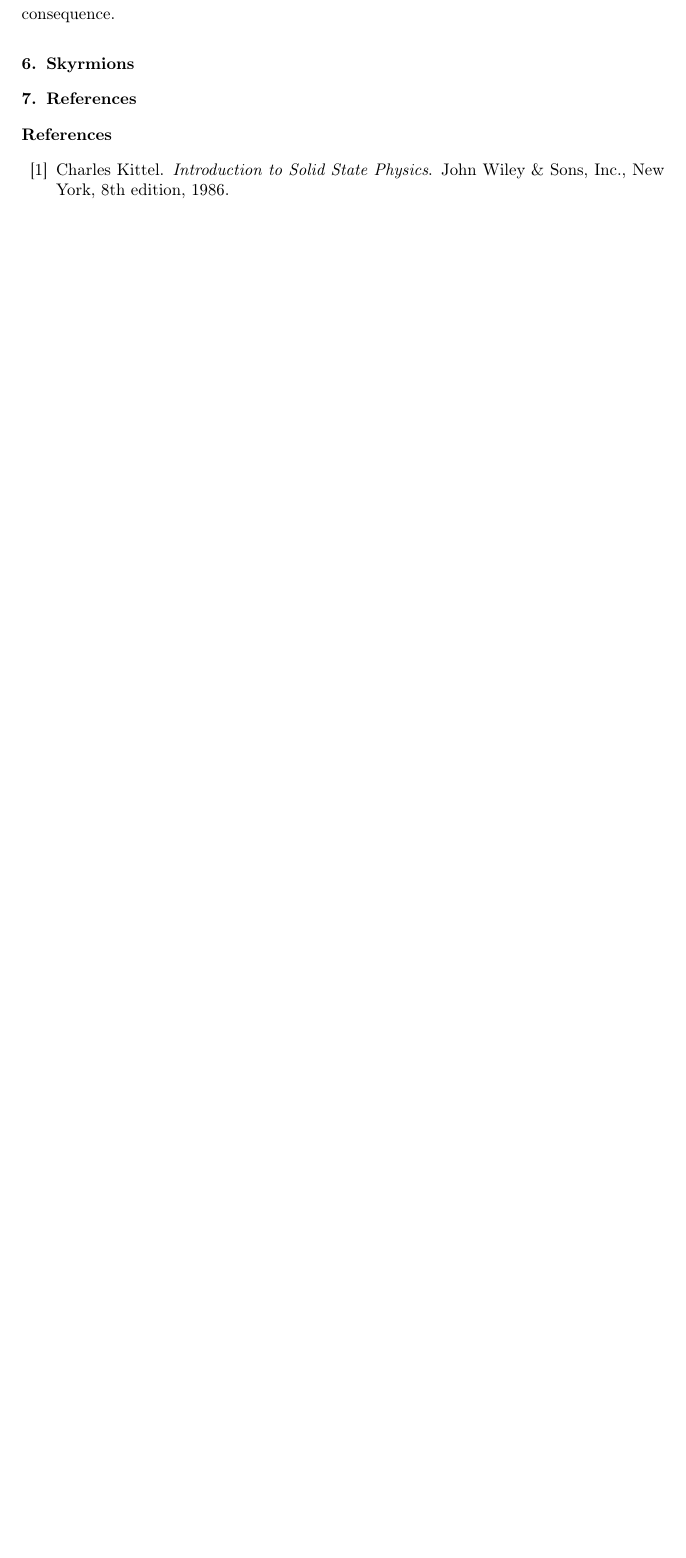
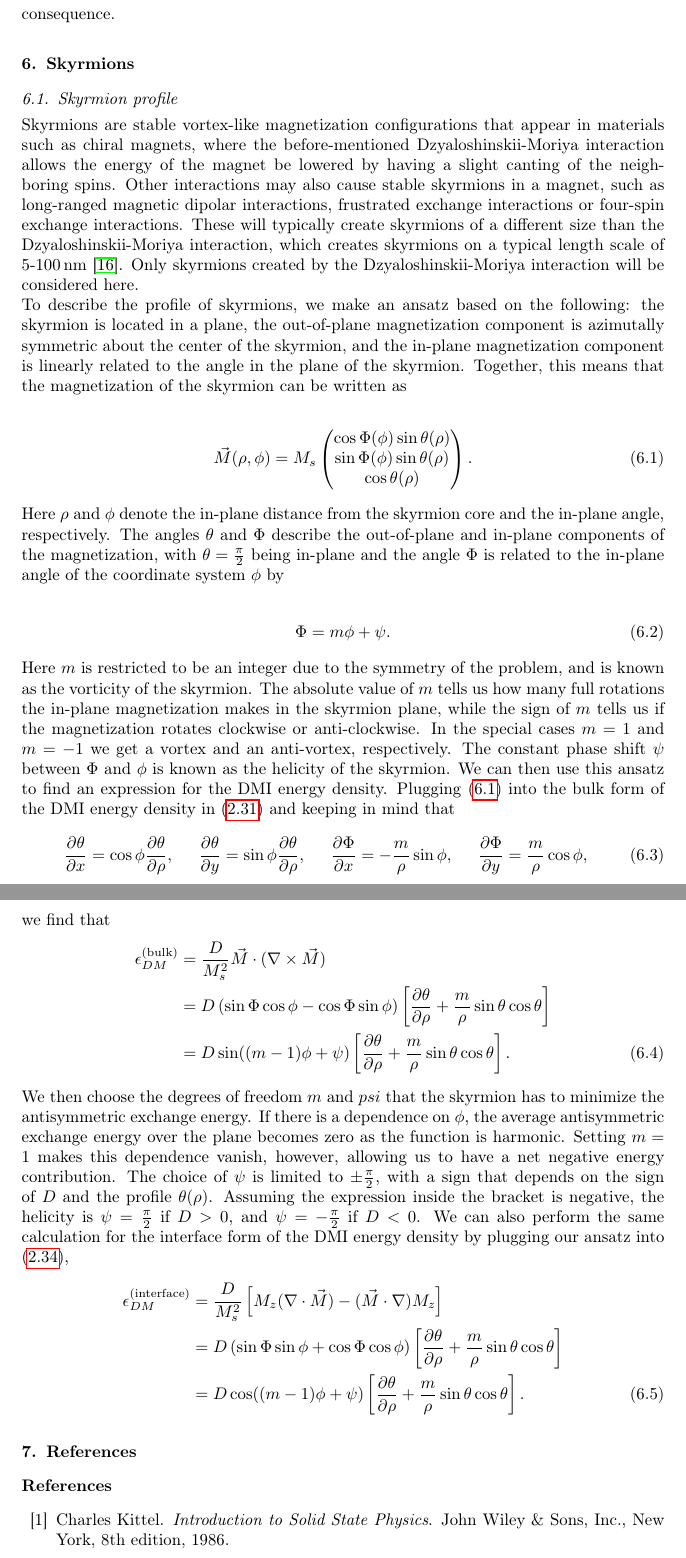
Before and after one commit to oyvindjohansen/Ferromagnetism-DW, a LaTeX paper (main.tex): part of page 40 of 41 before the commit and two parts of pages 40 and 41 of 42 after it, the two joined at a grey line, cut so that both start at the same text, the shorter picture padded with empty space. Compiled offline with pdfLaTeX.

Commit message:
Begin skyrmion profile.

```diff
--- a/main.tex
+++ b/main.tex
@@ -1263,7 +1263,44 @@ The reason behind the motion of the domain wall because of a magnetic field para
 
 \section{Skyrmions}
 
-%\subsection{Skyrmion profile}
+\subsection{Skyrmion profile}
+Skyrmions are stable vortex-like magnetization configurations that appear in materials such as chiral magnets, where the before-mentioned Dzyaloshinskii-Moriya interaction allows the energy of the magnet be lowered by having a slight canting of the neighboring spins. Other interactions may also cause stable skyrmions in a magnet, such as long-ranged magnetic dipolar interactions, frustrated exchange interactions or four-spin exchange interactions. These will typically create skyrmions of a different size than the Dzyaloshinskii-Moriya interaction, which creates skyrmions on a typical length scale of 5-\SI{100}{nm} \cite{Nagaosa2013}. Only skyrmions created by the Dzyaloshinskii-Moriya interaction will be considered here. \\
+To describe the profile of skyrmions, we make an ansatz based on the following: the skyrmion is located in a plane, the out-of-plane magnetization component is azimutally symmetric about the center of the skyrmion, and the in-plane magnetization component is linearly related to the angle in the plane of the skyrmion. Together, this means that the magnetization of the skyrmion can be written as
+
+\begin{align}
+\label{eq:SkyrmionMVec}
+\vec{M}(\rho, \phi) = M_s
+\begin{pmatrix}
+\cos\Phi(\phi)\sin\theta(\rho) \\ \sin\Phi(\phi)\sin\theta(\rho) \\ \cos\theta(\rho)
+\end{pmatrix}.
+\end{align}
+
+Here $\rho$ and $\phi$ denote the in-plane distance from the skyrmion core and the in-plane angle, respectively. The angles $\theta$ and $\Phi$ describe the out-of-plane and in-plane components of the magnetization, with $\theta = \frac{\pi}{2}$ being in-plane and the angle $\Phi$ is related to the in-plane angle of the coordinate system $\phi$ by
+
+\begin{align}
+\label{eq:SkyrmionPhi}
+\Phi = m\phi + \psi.
+\end{align}
+
+Here $m$ is restricted to be an integer due to the symmetry of the problem, and is known as the vorticity of the skyrmion. The absolute value of $m$ tells us how many full rotations the in-plane magnetization makes in the skyrmion plane, while the sign of $m$ tells us if the magnetization rotates clockwise or anti-clockwise. In the special cases $m=1$ and $m=-1$ we get a vortex and an anti-vortex, respectively. The constant phase shift $\psi$ between $\Phi$ and $\phi$ is known as the helicity of the skyrmion. We can then use this ansatz to find an expression for the DMI energy density. Plugging \eqref{eq:SkyrmionMVec} into the bulk form of the DMI energy density in \eqref{eq:BulkDMI} and keeping in mind that
+\begin{align}
+\frac{\partial \theta}{\partial x} = \cos\phi \frac{\partial\theta}{\partial\rho}, \hspace{5mm}
+\frac{\partial \theta}{\partial y} = \sin\phi \frac{\partial\theta}{\partial\rho}, \hspace{5mm}
+\frac{\partial \Phi}{\partial x} = -\frac{m}{\rho}\sin\phi, \hspace{5mm}
+\frac{\partial \Phi}{\partial y} = \frac{m}{\rho}\cos\phi,
+\end{align}
+we find that
+\begin{align}
+\nonumber \epsilon_{DM}^{(\text{bulk})} &= \frac{D}{M_s^2} \vec{M}\cdot(\nabla\times\vec{M}) \\
+\nonumber &= D\left(\sin\Phi\cos\phi-\cos\Phi\sin\phi\right)\left[\frac{\partial\theta}{\partial\rho}+\frac{m}{\rho}\sin\theta\cos\theta\right] \\
+&= D\sin((m-1)\phi+\psi)\left[\frac{\partial\theta}{\partial\rho}+\frac{m}{\rho}\sin\theta\cos\theta\right].
+\end{align}
+We then choose the degrees of freedom $m$ and $psi$ that the skyrmion has to minimize the antisymmetric exchange energy. If there is a dependence on $\phi$, the average antisymmetric exchange energy over the plane becomes zero as the function is harmonic. Setting $m=1$ makes this dependence vanish, however, allowing us to have a net negative energy contribution. The choice of $\psi$ is limited to $\pm \frac{\pi}{2}$, with a sign that depends on the sign of $D$ and the profile $\theta(\rho)$. Assuming the expression inside the bracket is negative, the helicity is $\psi = \frac{\pi}{2}$ if $D>0$, and $\psi = -\frac{\pi}{2}$ if $D<0$. We can also perform the same calculation for the interface form of the DMI energy density by plugging our ansatz into \eqref{eq:IntDMI},
+\begin{align}
+\nonumber \epsilon_{DM}^{(\text{interface})} &= \frac{D}{M_s^2}\left[ M_z (\nabla\cdot\vec{M}) - (\vec{M}\cdot\nabla)M_z\right] \\
+\nonumber &= D\left(\sin\Phi\sin\phi+\cos\Phi\cos\phi\right)\left[\frac{\partial\theta}{\partial\rho}+\frac{m}{\rho}\sin\theta\cos\theta\right] \\
+&= D\cos((m-1)\phi+\psi)\left[\frac{\partial\theta}{\partial\rho}+\frac{m}{\rho}\sin\theta\cos\theta\right].
+\end{align}
 
 %\begin{align}
 %\epsilon = \left(A\left[ (\frac{\partial \theta}{\partial \rho})^2+\frac{\sin^2\theta}{\rho^2}\right] - |D|(\frac{\partial\theta}{\partial\rho} + \frac{\sin 2\theta}{2\rho}) + K\cos^2\theta\right)\rho
```
Also changed, not shown: main.bib (+17 -0 lines), main.pdf, main.tex (24 more changed lines).
